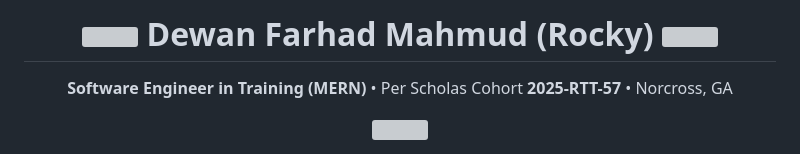
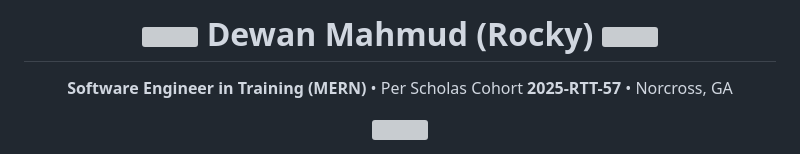
Before and after one commit to DewanTechUS/DewanTechUS, a Markdown page: README.md, the part around the change. Drawn GitHub-style; grey boxes are pictures that could not be loaded.

Commit message:
Update name from 'Dewan Farhad Mahmud' to 'Dewan Mahmud'

```diff
--- a/README.md
+++ b/README.md
@@ -1,6 +1,6 @@
 <h1 align="center">
   <img src="https://media.giphy.com/media/hvRJCLFzcasrR4ia7z/giphy.gif" width="28">
-  Dewan Farhad Mahmud (Rocky)
+  Dewan Mahmud (Rocky)
   <img src="https://media.giphy.com/media/hvRJCLFzcasrR4ia7z/giphy.gif" width="28">
 </h1>
 
```
